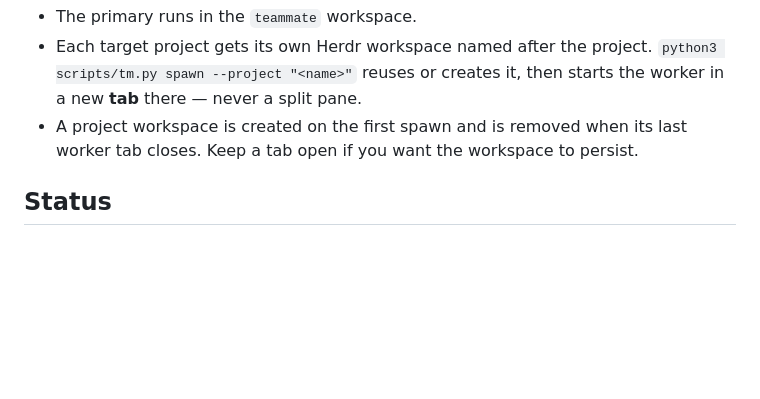
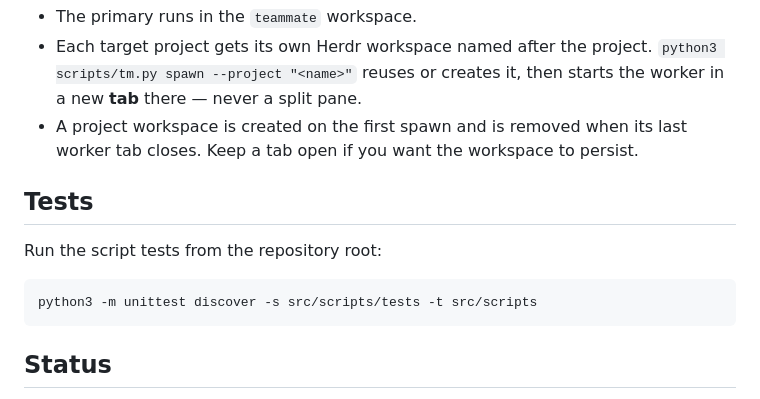
Before and after one commit to mohammadhprp/teammate, a Markdown page: src/README.md, the part around the change. GitHub-like rendering; blank space fills up the shorter version.

Commit message:
docs: note the test command and the distribution gate status

````diff
--- a/src/README.md
+++ b/src/README.md
@@ -96,6 +96,14 @@ python3 scripts/tm.py skills sync --cwd "<project-root>"
 - A project workspace is created on the first spawn and is removed when its
   last worker tab closes. Keep a tab open if you want the workspace to persist.
 
+## Tests
+
+Run the script tests from the repository root:
+
+```bash
+python3 -m unittest discover -s src/scripts/tests -t src/scripts
+```
+
 ## Status
 
 Phases 0–3 validated: the overlay installs, a fresh session assumes the Team
````
Also changed, not shown: docs/NEXT.md (+4 -3 lines).
